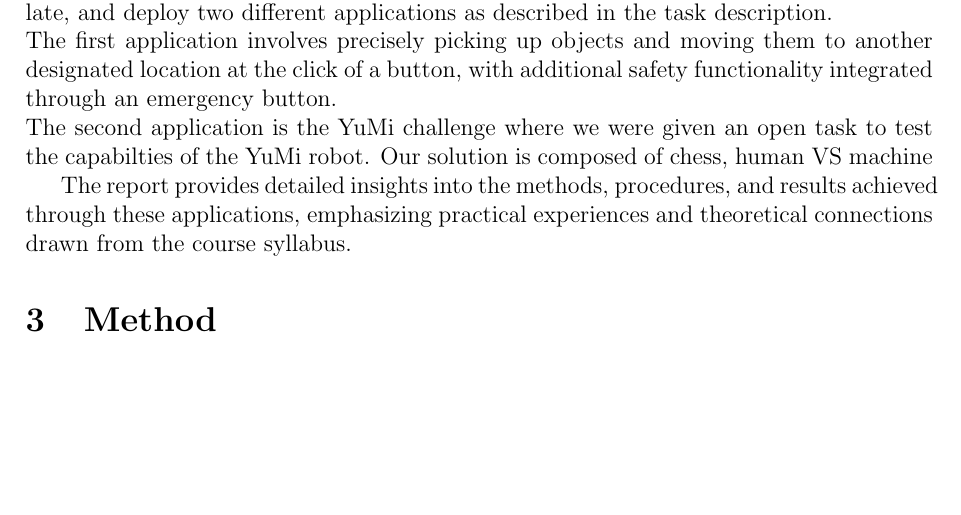
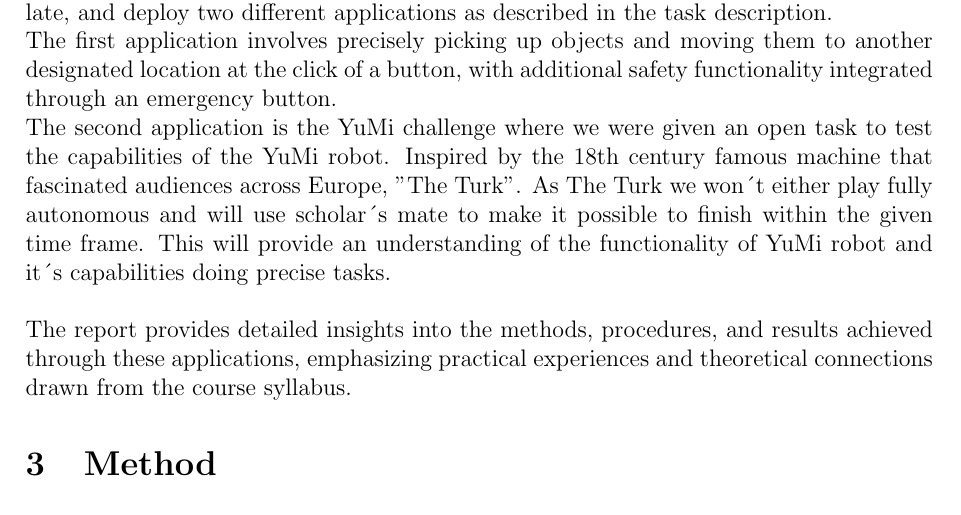
Before and after one commit to ChristopherStrand/TEL200, a LaTeX document (yumi/report.tex): part of page 2 of 2, cut so that both start at the same text, the shorter picture padded with empty space. Compiled offline with pdfLaTeX.

Commit message:
working on report

```diff
--- a/yumi/report.tex
+++ b/yumi/report.tex
@@ -23,10 +23,7 @@
 \\
 The first application involves precisely picking up objects and moving them to another designated location at the click of a button, with additional safety functionality integrated through an emergency button.
 \\
-The second application is the YuMi challenge where we were given an open task to test the capabilties of the YuMi robot. Our solution is composed of chess, human VS machine
-
-
-
+The second application is the YuMi challenge where we were given an open task to test the capabilities of the YuMi robot. Inspired by the 18th century famous machine that fascinated audiences across Europe, "The Turk". As The Turk we won´t either play fully autonomous and will use scholar´s mate to make it possible to finish within the given time frame. This  will provide an understanding of the functionality of YuMi robot and it´s capabilities doing precise tasks.
 \\\\
 The report provides detailed insights into the methods, procedures, and results achieved through these applications, emphasizing practical experiences and theoretical connections drawn from the course syllabus.
 }
```
